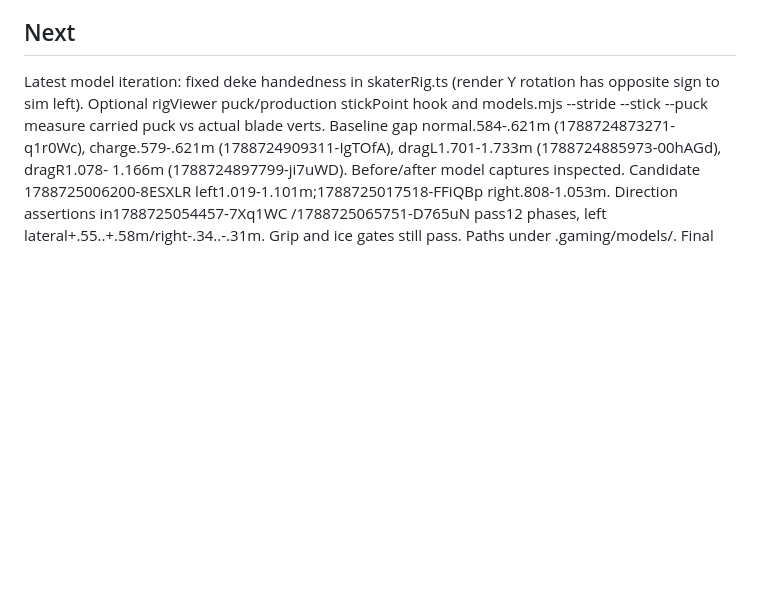
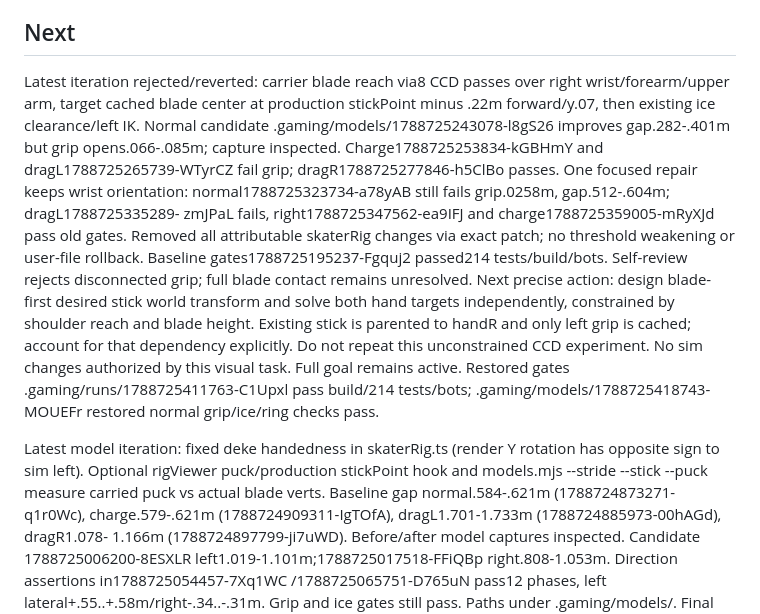
Before and after one commit to ldippo/hokyz, a Markdown page: docs/handoffs/current.md, the part around the change. Drawn GitHub-style; blank space fills up the shorter version.

Commit message:
Record rejected stick reach experiment and restored gates

```diff
--- a/docs/handoffs/current.md
+++ b/docs/handoffs/current.md
@@ -38,6 +38,25 @@ remains active. No timed burst requested. Queue: docs/harness/queue.md.
   to main in 02842c4, 1379ac8 and 5181b69 with explicit user authorization.
 
 ## Next
+
+Latest iteration rejected/reverted: carrier blade reach via8 CCD passes over right
+wrist/forearm/upper arm, target cached blade center at production stickPoint minus
+.22m forward/y.07, then existing ice clearance/left IK. Normal candidate
+.gaming/models/1788725243078-l8gS26 improves gap.282-.401m but grip opens.066-.085m;
+capture inspected. Charge1788725253834-kGBHmY and dragL1788725265739-WTyrCZ fail
+grip; dragR1788725277846-h5ClBo passes. One focused repair keeps wrist orientation:
+normal1788725323734-a78yAB still fails grip.0258m, gap.512-.604m; dragL1788725335289-
+zmJPaL fails, right1788725347562-ea9IFJ and charge1788725359005-mRyXJd pass old gates.
+Removed all attributable skaterRig changes via exact patch; no threshold weakening
+or user-file rollback. Baseline gates1788725195237-Fgquj2 passed214 tests/build/bots.
+Self-review rejects disconnected grip; full blade contact remains unresolved.
+Next precise action: design blade-first desired stick world transform and solve
+both hand targets independently, constrained by shoulder reach and blade height.
+Existing stick is parented to handR and only left grip is cached; account for that
+dependency explicitly. Do not repeat this unconstrained CCD experiment. No sim
+changes authorized by this visual task. Full goal remains active.
+Restored gates .gaming/runs/1788725411763-C1Upxl pass build/214 tests/bots;
+.gaming/models/1788725418743-MOUEFr restored normal grip/ice/ring checks pass.
 
 Latest model iteration: fixed deke handedness in skaterRig.ts (render Y rotation
 has opposite sign to sim left). Optional rigViewer puck/production stickPoint hook
```
Also changed, not shown: docs/harness/queue.md (+14 -0 lines).
